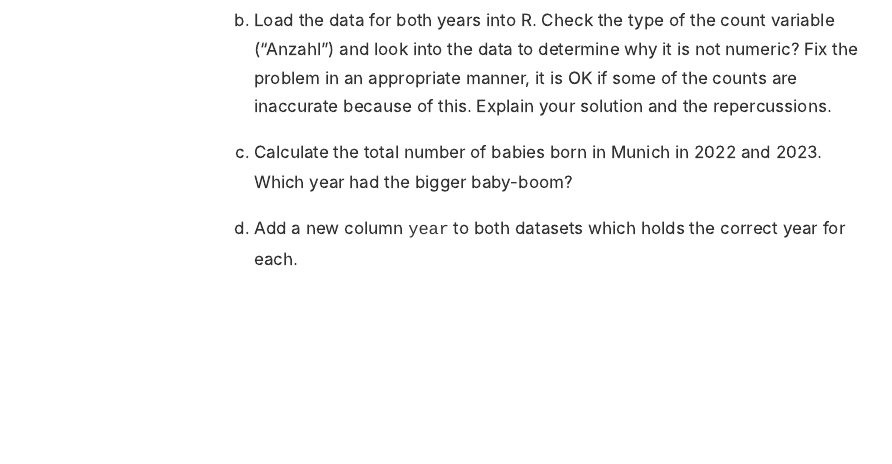
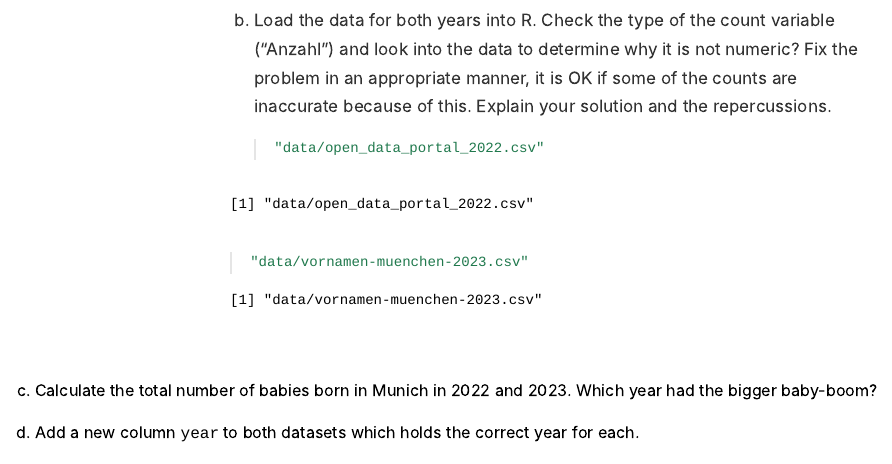
Before and after one commit to Aiman-CS/exeRcise-sheet-3, an R Markdown document (ExerciseSheet_3_TEMPLATE.Rmd): the page in a window 1100 px wide, from 2830 px down. The pictures show the output file ExerciseSheet_3_TEMPLATE.html that the author committed with the source, opened offline.

````diff
--- a/ExerciseSheet_3_TEMPLATE.Rmd
+++ b/ExerciseSheet_3_TEMPLATE.Rmd
@@ -93,6 +93,13 @@
     not numeric? Fix the problem in an appropriate manner, it is OK if
     some of the counts are inaccurate because of this. Explain your
     solution and the repercussions.
+```{r}
+"data/open_data_portal_2022.csv"
+"data/vornamen-muenchen-2023.csv"
+
+```
+
+
 
 c)  Calculate the total number of babies born in Munich in 2022
     and 2023. Which year had the bigger baby-boom?
````
Also changed, not shown: ExerciseSheet_3_TEMPLATE.html.
